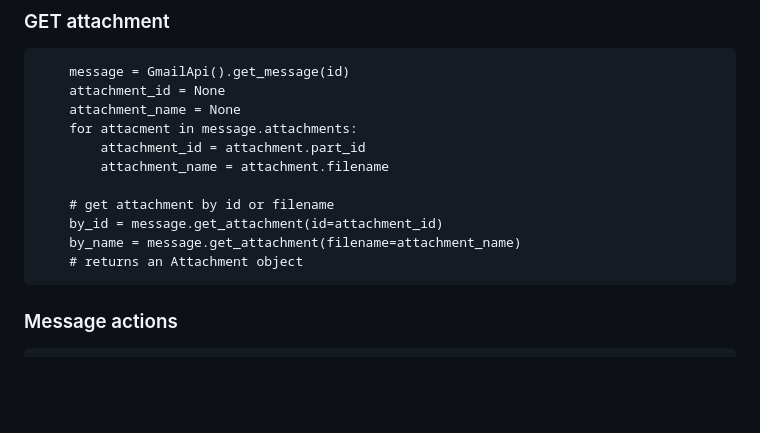
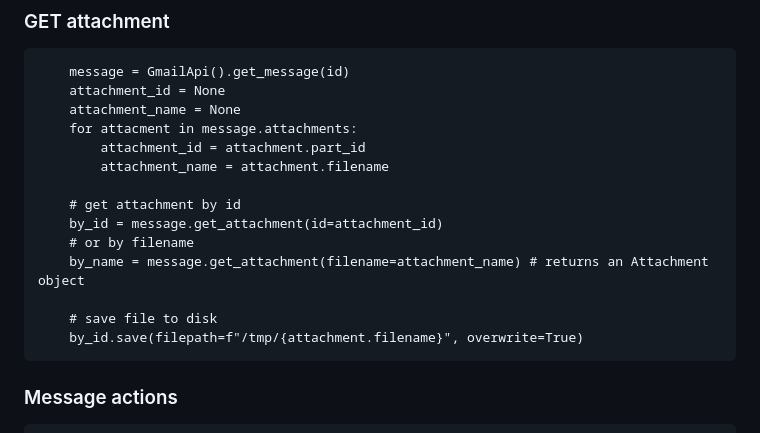
Before and after one commit to Aleti1/fast_gmail, a Markdown page: README.md, the part around the change. Drawn GitHub-style; blank space fills up the shorter version.

````diff
--- a/README.md
+++ b/README.md
@@ -107,10 +107,13 @@ https://pypi.org/project/fast-gmail/)
         attachment_id = attachment.part_id
         attachment_name = attachment.filename
 
-    # get attachment by id or filename
+    # get attachment by id
     by_id = message.get_attachment(id=attachment_id)
-    by_name = message.get_attachment(filename=attachment_name)
-    # returns an Attachment object
+    # or by filename
+    by_name = message.get_attachment(filename=attachment_name) # returns an Attachment object
+
+    # save file to disk
+    by_id.save(filepath=f"/tmp/{attachment.filename}", overwrite=True)
 ```
 
 ### Message actions
````
